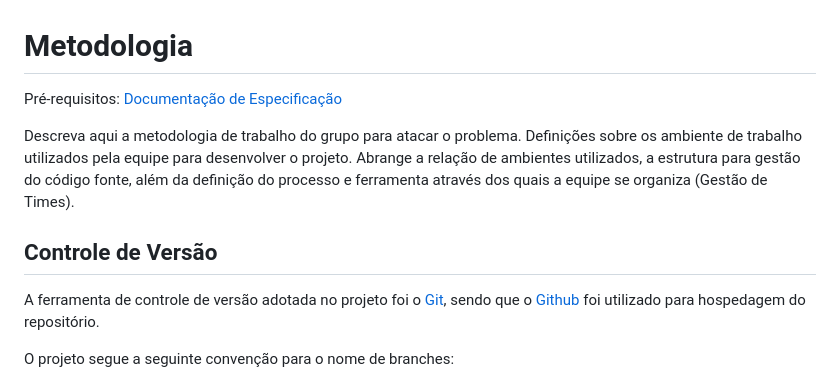
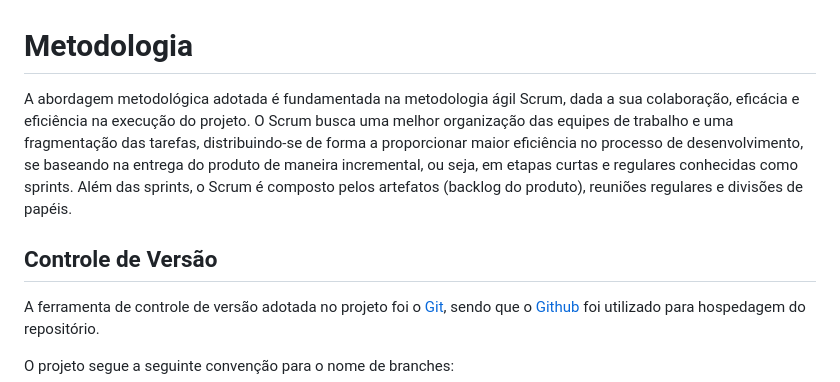
Before and after one commit to ICEI-PUC-Minas-PMV-ADS/pmv-ads-2024-1-e2-proj-int-t6-repoinsight, a Markdown page: docs/03-Metodologia.md, the part around the change. Rendered like a GitHub page.

Commit message:
introdução da metodologia

```diff
--- a/docs/03-Metodologia.md
+++ b/docs/03-Metodologia.md
@@ -1,11 +1,11 @@
 
 # Metodologia
 
-<span style="color:red">Pré-requisitos: <a href="2-Especificação do Projeto.md"> Documentação de Especificação</a></span>
-
-Descreva aqui a metodologia de trabalho do grupo para atacar o problema. Definições sobre os ambiente de trabalho utilizados pela  equipe para desenvolver o projeto. Abrange a relação de ambientes utilizados, a estrutura para gestão do código fonte, além da definição do processo e ferramenta através dos quais a equipe se organiza (Gestão de Times).
+A abordagem metodológica adotada é fundamentada na metodologia ágil Scrum, dada a sua colaboração, eficácia e eficiência na execução do projeto. O Scrum busca uma melhor organização das equipes de trabalho e uma fragmentação das tarefas, distribuindo-se de forma a proporcionar maior eficiência no processo de desenvolvimento, se baseando na entrega do produto de maneira incremental, ou seja, em etapas curtas e regulares conhecidas como sprints. Além das sprints, o Scrum é composto pelos artefatos (backlog do produto), reuniões regulares e divisões de papéis.
 
 ## Controle de Versão
+
+
 
 A ferramenta de controle de versão adotada no projeto foi o
 [Git](https://git-scm.com/), sendo que o [Github](https://github.com)
```
